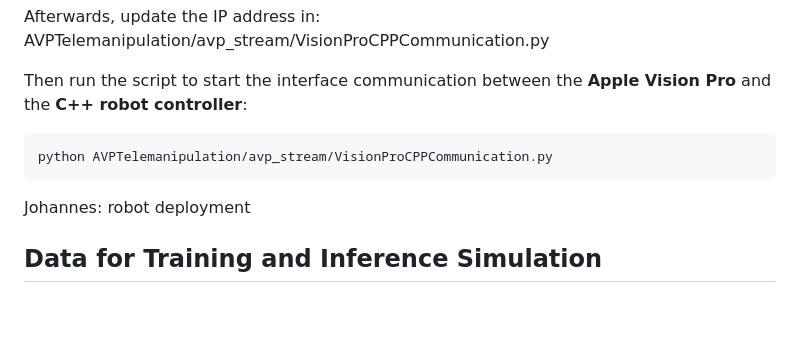
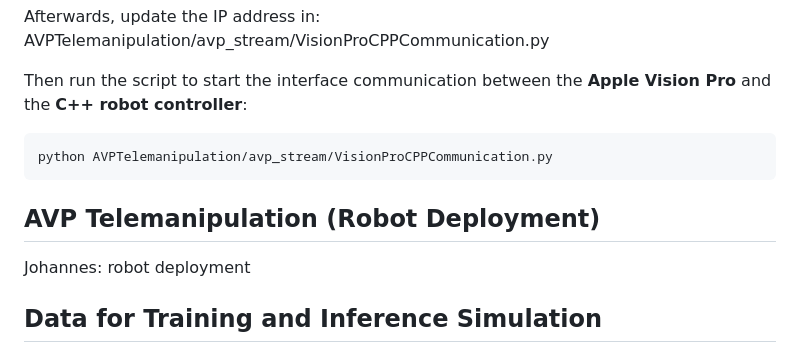
Before and after one commit to StrokeAIRobotics/DiffusionBasedImpedanceLearning, a Markdown page: README.md, the part around the change. Drawn GitHub-style; blank space fills up the shorter version.

Commit message:
Update README with AVP Telemanipulation section
Added section for AVP Telemanipulation robot deployment.

````diff
--- a/README.md
+++ b/README.md
@@ -49,7 +49,7 @@ Then run the script to start the interface communication between the **Apple Vis
 ```bash
 python AVPTelemanipulation/avp_stream/VisionProCPPCommunication.py
 ```
-
+## AVP Telemanipulation (Robot Deployment)
 Johannes: robot deployment
 
 ## Data for Training and Inference Simulation
````
